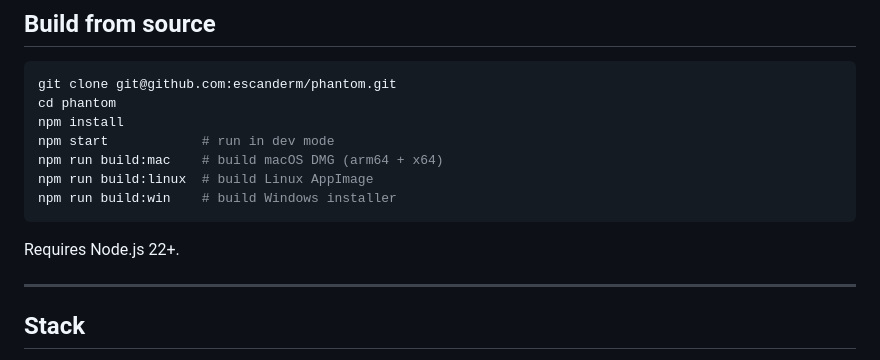
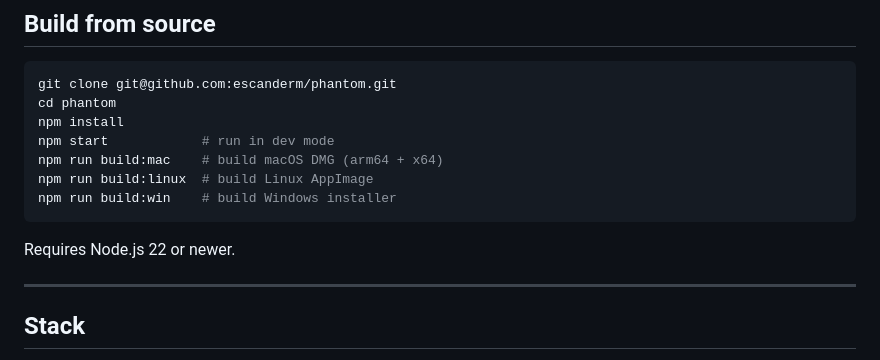
Before and after one commit to escanderm/phantom, a Markdown page: README.md, the part around the change. GitHub-like rendering.

Commit message:
docs: clarify Node.js version requirement wording

````diff
--- a/README.md
+++ b/README.md
@@ -110,7 +110,7 @@ npm run build:linux  # build Linux AppImage
 npm run build:win    # build Windows installer
 ```
 
-Requires Node.js 22+.
+Requires Node.js 22 or newer.
 
 ---
 
````
